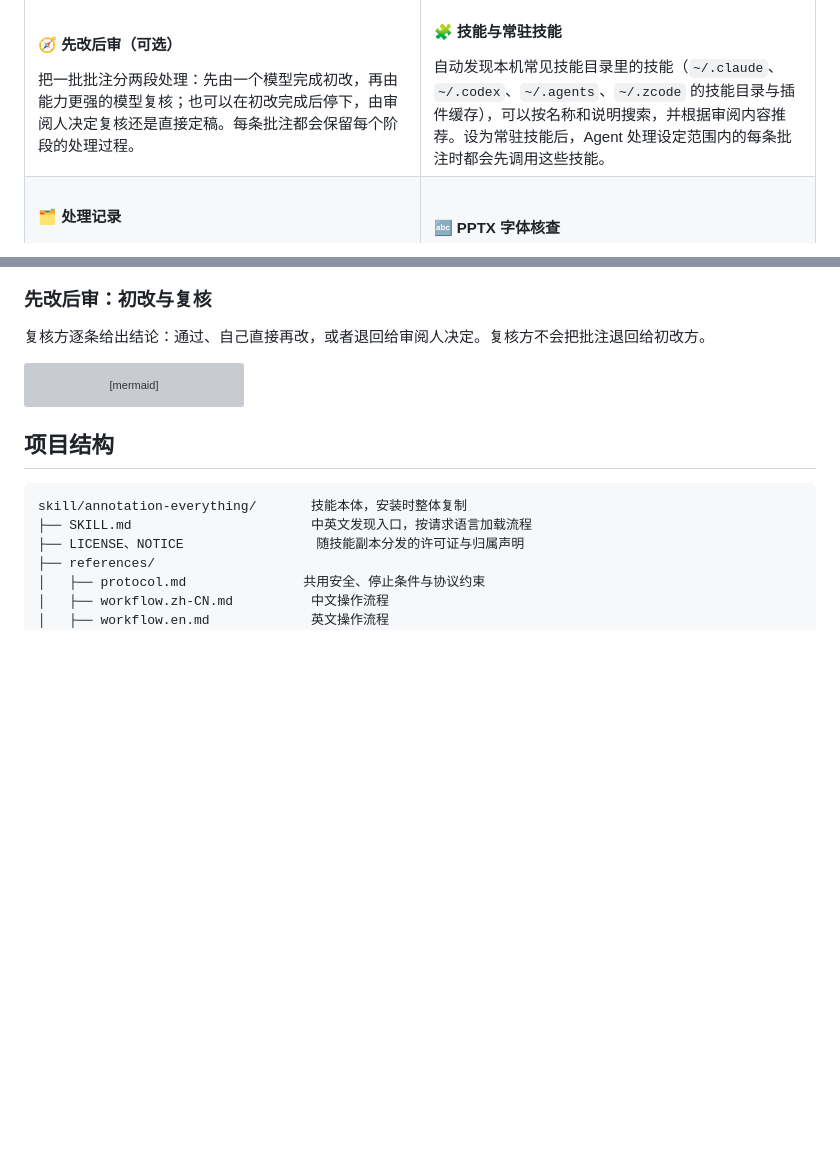
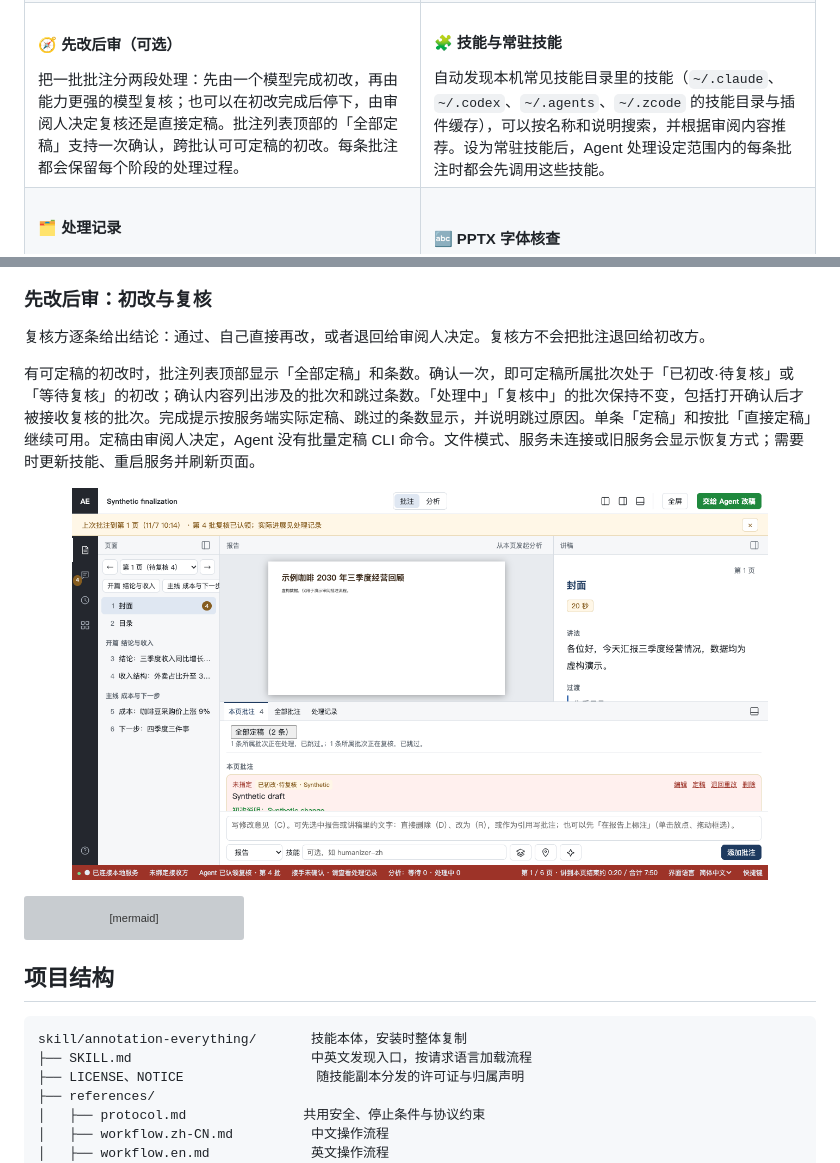
Before and after one commit to hezhongtang/annotation-everything, a Markdown page: README.zh-CN.md, 2 parts joined by grey strips. Drawn GitHub-style; pictures changed too: docs/assets/finalize-all.zh.png (added); folded sections open; blank space fills up the shorter version; grey boxes are pictures that could not be loaded.

````diff
--- a/README.zh-CN.md
+++ b/README.zh-CN.md
@@ -173,7 +173,7 @@ python3 $S/notes.py wait /tmp/ae-demo
   <tr>
     <td valign="top">
       <h4>🧭 先改后审（可选）</h4>
-      把一批批注分两段处理：先由一个模型完成初改，再由能力更强的模型复核；也可以在初改完成后停下，由审阅人决定复核还是直接定稿。每条批注都会保留每个阶段的处理过程。
+      把一批批注分两段处理：先由一个模型完成初改，再由能力更强的模型复核；也可以在初改完成后停下，由审阅人决定复核还是直接定稿。批注列表顶部的「全部定稿」支持一次确认，跨批认可可定稿的初改。每条批注都会保留每个阶段的处理过程。
     </td>
     <td valign="top">
       <h4>🧩 技能与常驻技能</h4>
@@ -390,6 +390,10 @@ stateDiagram-v2
 
 复核方逐条给出结论：通过、自己直接再改，或者退回给审阅人决定。复核方不会把批注退回给初改方。
 
+有可定稿的初改时，批注列表顶部显示「全部定稿」和条数。确认一次，即可定稿所属批次处于「已初改·待复核」或「等待复核」的初改；确认内容列出涉及的批次和跳过条数。「处理中」「复核中」的批次保持不变，包括打开确认后才被接收复核的批次。完成提示按服务端实际定稿、跳过的条数显示，并说明跳过原因。单条「定稿」和按批「直接定稿」继续可用。定稿由审阅人决定，Agent 没有批量定稿 CLI 命令。文件模式、服务未连接或旧服务会显示恢复方式；需要时更新技能、重启服务并刷新页面。
+
+<p align="center"><img src="docs/assets/finalize-all.zh.png" alt="批注列表顶部的全部定稿按钮与可定稿初改条数" width="88%"></p>
+
 ```mermaid
 flowchart LR
     S["一批批注"] --> D["初改<br>例如交给成本较低的模型"]
````
Also changed, not shown: README.md (+5 -1 lines), docs/assets/finalize-all.en.png (added), 14 other files.
